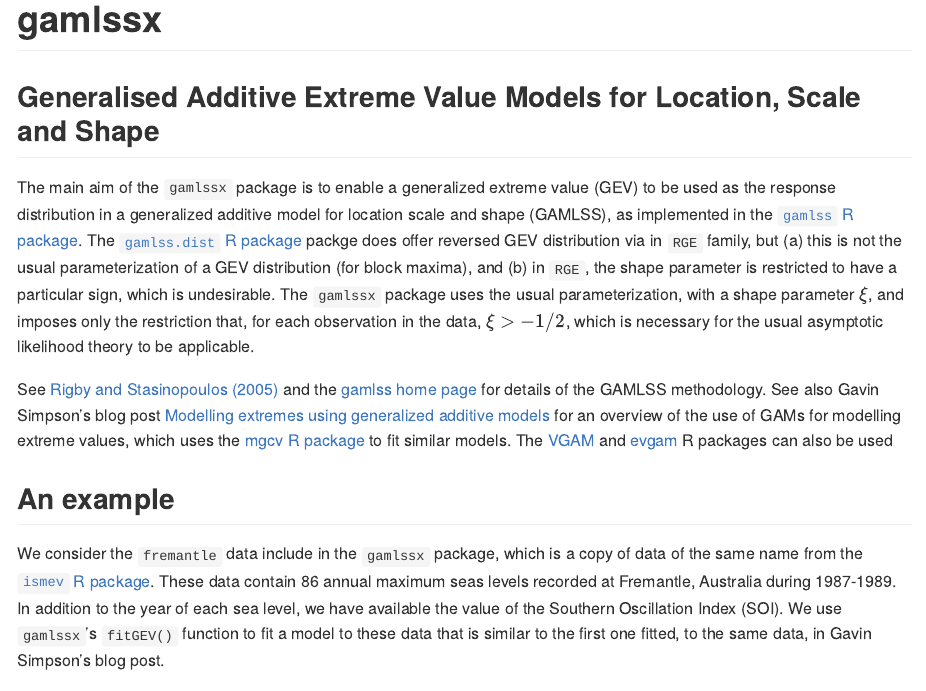
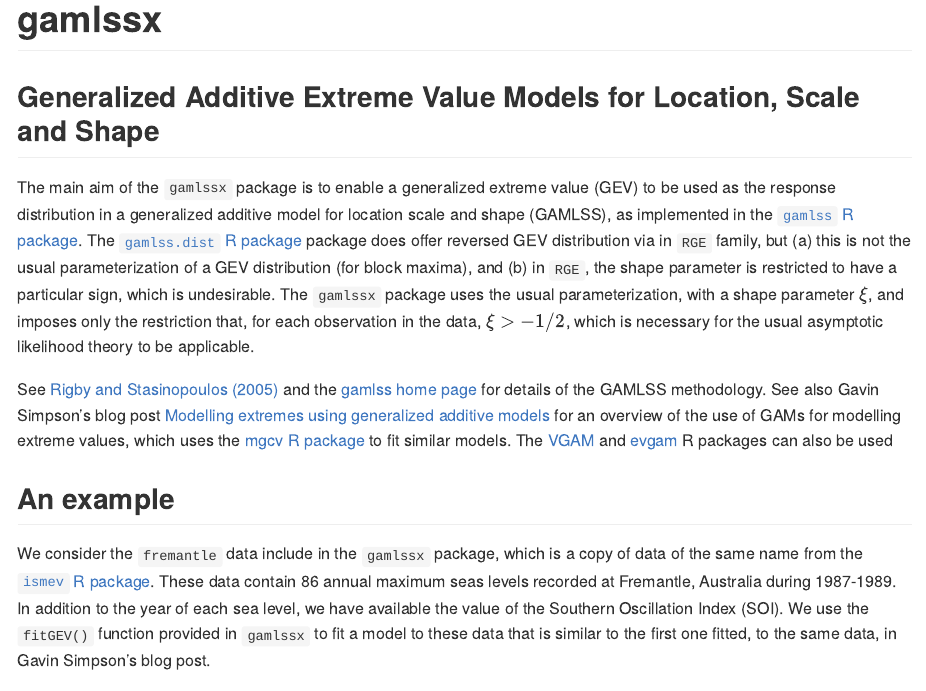
Before and after one commit to paulnorthrop/gamlssx, an R Markdown document (README.Rmd): the page in a window 1100 px wide, from its top. The pictures show the output file README.md that the author committed with the source, drawn offline in the style of GitHub; badge pictures from the web are left out.

Commit message:
Spelling

```diff
--- a/README.Rmd
+++ b/README.Rmd
@@ -22,15 +22,15 @@ knitr::opts_chunk$set(
 [![Downloads (monthly)](https://cranlogs.r-pkg.org/badges/gamlssx?color=brightgreen)](https://cran.r-project.org/package=gamlssx)
 [![Downloads (total)](https://cranlogs.r-pkg.org/badges/grand-total/gamlssx?color=brightgreen)](https://cran.r-project.org/package=gamlssx)
 
-## Generalised Additive Extreme Value Models for Location, Scale and Shape
+## Generalized Additive Extreme Value Models for Location, Scale and Shape
 
-The main aim of the `gamlssx` package is to enable a generalized extreme value (GEV) to be used as the response distribution in a generalized additive model for location scale and shape (GAMLSS), as implemented in the [`gamlss` R package](https://CRAN.R-project.org/package=gamlss). The [`gamlss.dist` R package](https://CRAN.R-project.org/package=gamlss.dist) packge does offer reversed GEV distribution via in `RGE` family, but (a) this is not the usual parameterization of a GEV distribution (for block maxima), and (b) in `RGE`, the shape parameter is restricted to have a particular sign, which is undesirable. The `gamlssx` package uses the usual parameterization, with a shape parameter $\xi$, and imposes only the restriction that, for each observation in the data, $\xi > -1/2$, which is necessary for the usual asymptotic likelihood theory to be applicable.
+The main aim of the `gamlssx` package is to enable a generalized extreme value (GEV) to be used as the response distribution in a generalized additive model for location scale and shape (GAMLSS), as implemented in the [`gamlss` R package](https://CRAN.R-project.org/package=gamlss). The [`gamlss.dist` R package](https://CRAN.R-project.org/package=gamlss.dist) package does offer reversed GEV distribution via in `RGE` family, but (a) this is not the usual parameterization of a GEV distribution (for block maxima), and (b) in `RGE`, the shape parameter is restricted to have a particular sign, which is undesirable. The `gamlssx` package uses the usual parameterization, with a shape parameter $\xi$, and imposes only the restriction that, for each observation in the data, $\xi > -1/2$, which is necessary for the usual asymptotic likelihood theory to be applicable.
 
 See [Rigby and Stasinopoulos (2005)](https://doi.org/10.1111%2Fj.1467-9876.2005.00510.x) and the [gamlss home page](https://www.gamlss.com/) for details of the GAMLSS methodology. See also Gavin Simpson's blog post [Modelling extremes using generalized additive models](https://fromthebottomoftheheap.net/2017/01/25/modelling-extremes-with-gams/) for an overview of the use of GAMs for modelling extreme values, which uses the [mgcv R package](https://cran.r-project.org/package=mgcv) to fit similar models. The [VGAM](https://CRAN.R-project.org/package=VGAM) and [evgam](https://CRAN.R-project.org/package=evgam) R packages can also be used
 
 ## An example
 
-We consider the `fremantle` data include in the `gamlssx` package, which is a copy of data of the same name from the [`ismev` R package](https://CRAN.R-project.org/package=gamlss). These data contain 86 annual maximum seas levels recorded at Fremantle, Australia during 1987-1989. In addition to the year of each sea level, we have available the value of the Southern Oscillation Index (SOI). We use `gamlssx`'s `fitGEV()` function to fit a model to these data that is similar to the first one fitted, to the same data, in Gavin Simpson's blog post.
+We consider the `fremantle` data include in the `gamlssx` package, which is a copy of data of the same name from the [`ismev` R package](https://CRAN.R-project.org/package=gamlss). These data contain 86 annual maximum seas levels recorded at Fremantle, Australia during 1987-1989. In addition to the year of each sea level, we have available the value of the Southern Oscillation Index (SOI). We use the `fitGEV()` function provided in `gamlssx` to fit a model to these data that is similar to the first one fitted, to the same data, in Gavin Simpson's blog post.
 
 The `fitGEV()` function calls the function `gamlss::gamlss()`, which offers 3 fitting algorithms: `RS` (Rigby and Stasinopoulos), `CG` (Cole and Green) and `mixed` (`RS` initially followed by `CG`). In the code below, we use the default `RS` algorithm. `fitGEV()` offers 2 scoring methods to calculate the weights used in the algorithm. Here, we use the default, Fisher's scoring, based on the expected Fisher information. The code below does not do justice to the functionality of the `gamlss` package.  See the [GAMLSS books](https://www.gamlss.com/books-vignettes/) for more information.
 
```
Also changed, not shown: R/datasets.R (+1 -1 lines), R/gamlssx-package.R (+1 -1 lines), R/gevExpInfo.R (+1 -1 lines), README.md, docs/pkgdown.yml, 14 other files.
